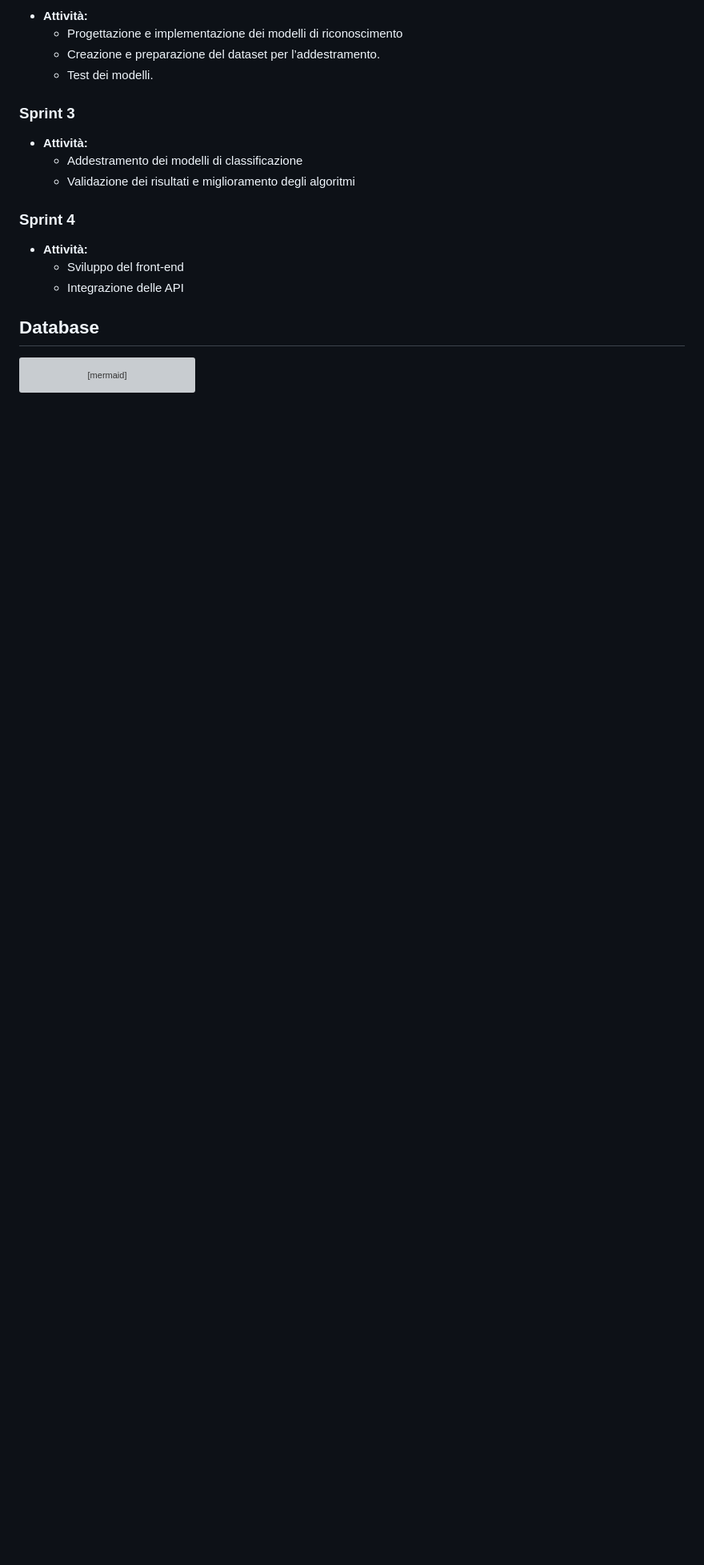
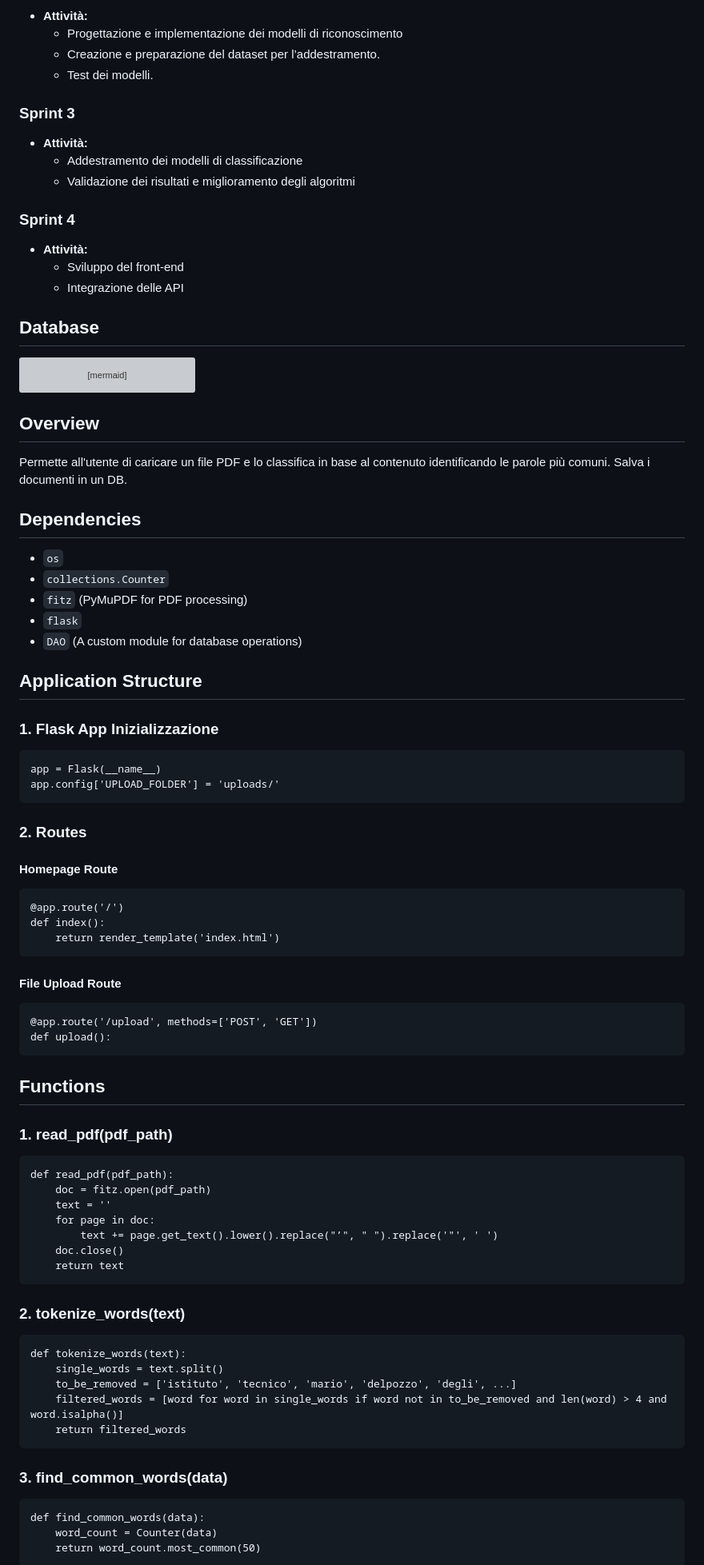
Before and after one commit to SteReesto/DocumentClassification, a Markdown page: README.md, the part around one of its changes. Shown at 80% size. Drawn GitHub-style; blank space fills up the shorter version; grey boxes are pictures that could not be loaded.

````diff
--- a/README.md
+++ b/README.md
@@ -70,3 +70,75 @@ erDiagram
 	Document ||--|| Label : Has
 ```
 
+## Overview
+
+Permette all'utente di caricare un file PDF e lo classifica in base al contenuto identificando le parole più comuni. Salva i documenti in un DB.
+
+## Dependencies
+
+- `os`
+- `collections.Counter`
+- `fitz` (PyMuPDF for PDF processing)
+- `flask`
+- `DAO` (A custom module for database operations)
+
+
+## Application Structure
+
+### 1. **Flask App Inizializzazione**
+
+```
+app = Flask(__name__)
+app.config['UPLOAD_FOLDER'] = 'uploads/'
+```
+
+
+### 2. **Routes**
+
+#### **Homepage Route**
+
+```
+@app.route('/')
+def index():
+    return render_template('index.html')
+```
+
+#### **File Upload Route**
+
+```
+@app.route('/upload', methods=['POST', 'GET'])
+def upload():
+```
+
+## Functions
+
+### 1. **read_pdf(pdf_path)**
+
+```
+def read_pdf(pdf_path):
+    doc = fitz.open(pdf_path)
+    text = ''
+    for page in doc:
+        text += page.get_text().lower().replace("’", " ").replace('"', ' ')
+    doc.close()
+    return text
+```
+
+### 2. **tokenize_words(text)**
+
+```
+def tokenize_words(text):
+    single_words = text.split()
+    to_be_removed = ['istituto', 'tecnico', 'mario', 'delpozzo', 'degli', ...]
+    filtered_words = [word for word in single_words if word not in to_be_removed and len(word) > 4 and word.isalpha()]
+    return filtered_words
+```
+
+### 3. **find_common_words(data)**
+
+```
+def find_common_words(data):
+    word_count = Counter(data)
+    return word_count.most_common(50)
+```
+
````
Also changed, not shown: other parts of README.md (+18 -0 lines).
